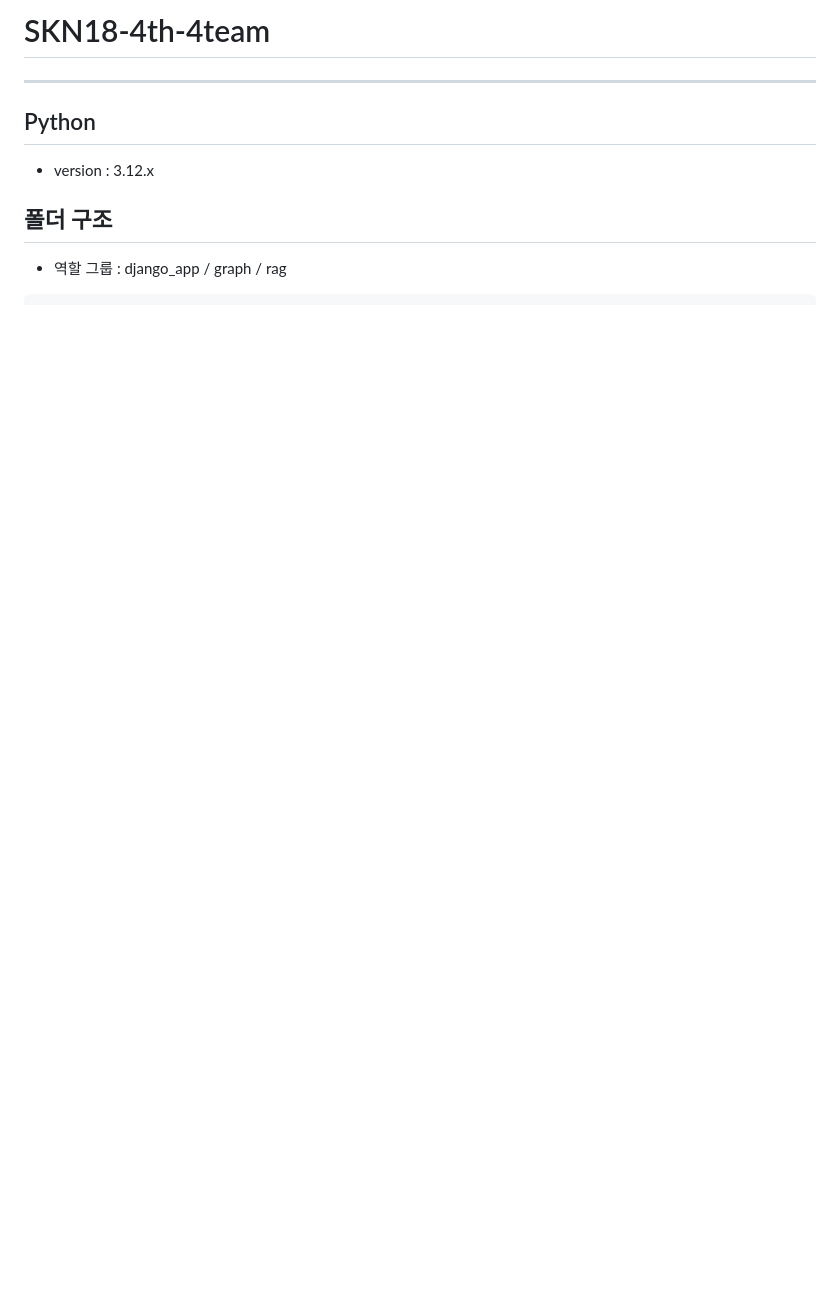
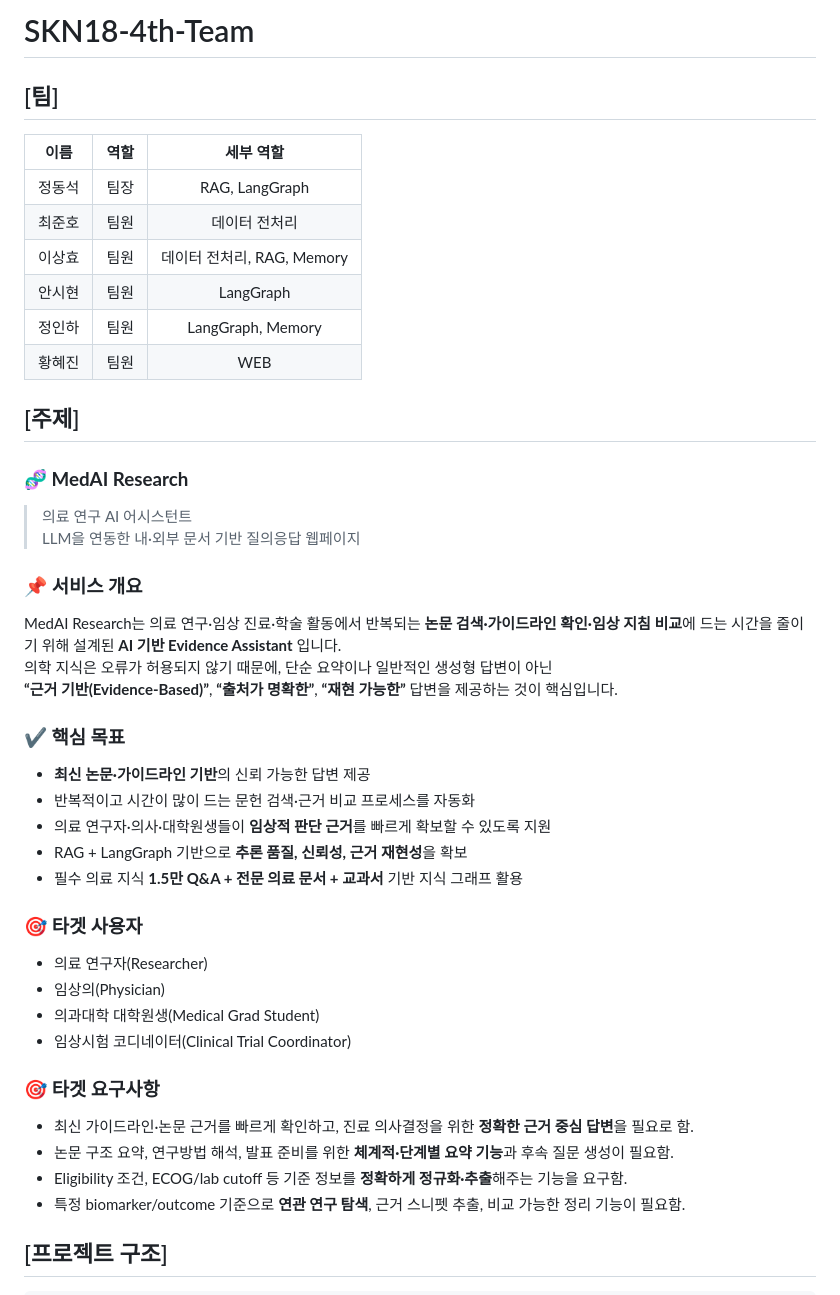
Before and after one commit to SKNETWORKS-FAMILY-AICAMP/SKN18-4th-4team, a Markdown page: README.md, the part around the change printed below. Drawn GitHub-style; blank space fills up the shorter version.

````diff
--- a/README.md
+++ b/README.md
@@ -1,14 +1,46 @@
-# SKN18-4th-4team
+# SKN18-4th-Team
 
+## [팀]
 
+| 이름    | 역할   | 세부 역할 |
+|:------: |:-----: |:-------------------: |
+| 정동석  | 팀장   | RAG, LangGraph  |
+| 최준호  | 팀원   | 데이터 전처리 |
+| 이상효  | 팀원   | 데이터 전처리, RAG, Memory |
+| 안시현  | 팀원   | LangGraph |
+| 정인하  | 팀원   | LangGraph, Memory |
+| 황혜진  | 팀원   | WEB |
 
----
+## [주제]
 
-## Python
-- version : 3.12.x
+### **🧬 MedAI Research**
+> 의료 연구 AI 어시스턴트
+> LLM을 연동한 내·외부 문서 기반 질의응답 웹페이지
 
-## 폴더 구조
+### 📌 서비스 개요
+MedAI Research는 의료 연구·임상 진료·학술 활동에서 반복되는 **논문 검색·가이드라인 확인·임상 지침 비교**에 드는 시간을 줄이기 위해 설계된 **AI 기반 Evidence Assistant** 입니다.
+ 의학 지식은 오류가 허용되지 않기 때문에, 단순 요약이나 일반적인 생성형 답변이 아닌
+ **“근거 기반(Evidence-Based)”**, **“출처가 명확한”**, **“재현 가능한”** 답변을 제공하는 것이 핵심입니다.
 
-- 역할 그룹 : django_app / graph / rag
+### **✔ 핵심 목표**
+* **최신 논문·가이드라인 기반**의 신뢰 가능한 답변 제공
+* 반복적이고 시간이 많이 드는 문헌 검색·근거 비교 프로세스를 자동화
+* 의료 연구자·의사·대학원생들이 **임상적 판단 근거**를 빠르게 확보할 수 있도록 지원
+* RAG + LangGraph 기반으로 **추론 품질, 신뢰성, 근거 재현성**을 확보
+* 필수 의료 지식 **1.5만 Q&A + 전문 의료 문서 + 교과서** 기반 지식 그래프 활용
+
+### 🎯 타겟 사용자
+* 의료 연구자(Researcher)
+* 임상의(Physician)
+* 의과대학 대학원생(Medical Grad Student)
+* 임상시험 코디네이터(Clinical Trial Coordinator)
+
+### 🎯 타겟 요구사항
+* 최신 가이드라인·논문 근거를 빠르게 확인하고, 진료 의사결정을 위한 **정확한 근거 중심 답변**을 필요로 함.
+* 논문 구조 요약, 연구방법 해석, 발표 준비를 위한 **체계적·단계별 요약 기능**과 후속 질문 생성이 필요함.
+* Eligibility 조건, ECOG/lab cutoff 등 기준 정보를 **정확하게 정규화·추출**해주는 기능을 요구함.
+* 특정 biomarker/outcome 기준으로 **연관 연구 탐색**, 근거 스니펫 추출, 비교 가능한 정리 기능이 필요함.
+
+## [프로젝트 구조]
 
 ```text
````
Also changed, not shown: other parts of README.md (+79 -169 lines).
